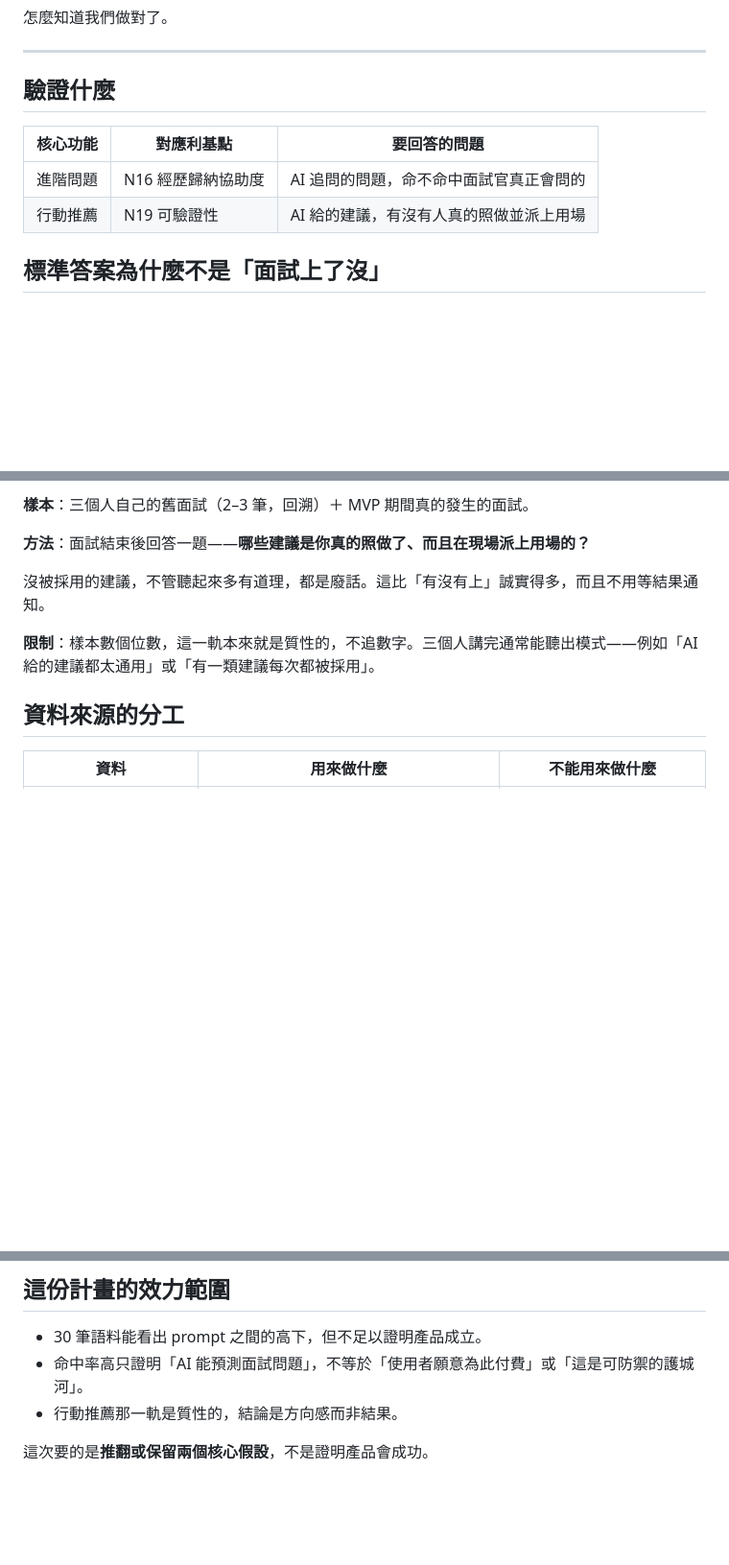
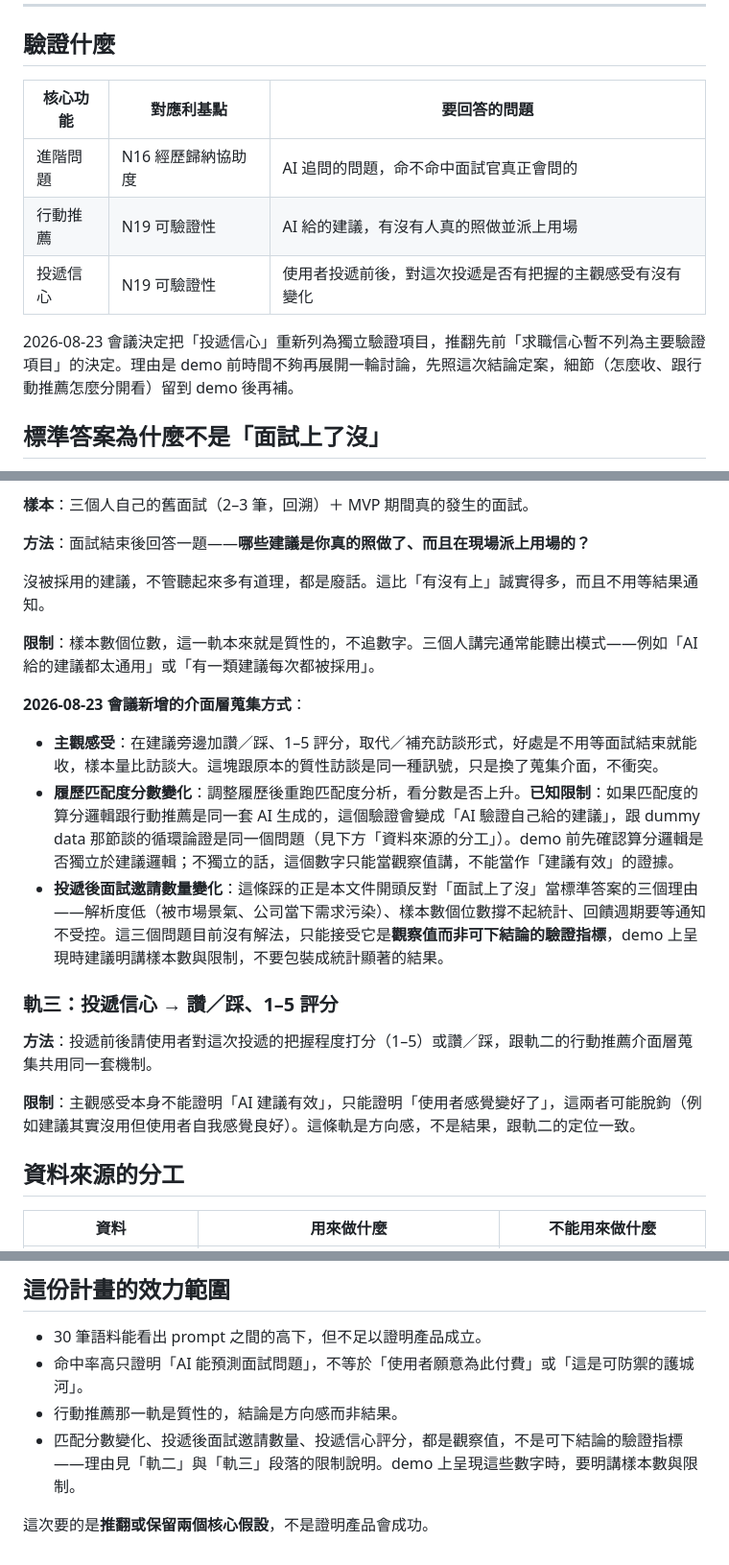
Before and after one commit to AlanChou890305/career-mvp, a Markdown page: docs/validation-plan.md, 3 parts joined by grey strips. Shown at 96% size. GitHub-like rendering; blank space fills up the shorter version.

Commit message:
驗證計畫新增投遞信心軌，補上介面層觀察值蒐集方式
8/23 會議決定恢復投遞信心作為驗證項目，並在行動推薦軌加入讚/踩、
匹配分數變化、投遞後面試邀請數量作為觀察值。保留原本反對「面試
結果」當標準答案的論述，並標注新增項目各自的限制。

```diff
--- a/docs/validation-plan.md
+++ b/docs/validation-plan.md
@@ -10,6 +10,9 @@
 |---|---|---|
 | 進階問題 | N16 經歷歸納協助度 | AI 追問的問題，命不命中面試官真正會問的 |
 | 行動推薦 | N19 可驗證性 | AI 給的建議，有沒有人真的照做並派上用場 |
+| 投遞信心 | N19 可驗證性 | 使用者投遞前後，對這次投遞是否有把握的主觀感受有沒有變化 |
+
+2026-08-23 會議決定把「投遞信心」重新列為獨立驗證項目，推翻先前「求職信心暫不列為主要驗證項目」的決定。理由是 demo 前時間不夠再展開一輪討論，先照這次結論定案，細節（怎麼收、跟行動推薦怎麼分開看）留到 demo 後再補。
 
 ## 標準答案為什麼不是「面試上了沒」
 
@@ -76,6 +79,18 @@
 
 **限制**：樣本數個位數，這一軌本來就是質性的，不追數字。三個人講完通常能聽出模式——例如「AI 給的建議都太通用」或「有一類建議每次都被採用」。
 
+**2026-08-23 會議新增的介面層蒐集方式**：
+
+- **主觀感受**：在建議旁邊加讚／踩、1–5 評分，取代／補充訪談形式，好處是不用等面試結束就能收，樣本量比訪談大。這塊跟原本的質性訪談是同一種訊號，只是換了蒐集介面，不衝突。
+- **履歷匹配度分數變化**：調整履歷後重跑匹配度分析，看分數是否上升。**已知限制**：如果匹配度的算分邏輯跟行動推薦是同一套 AI 生成的，這個驗證會變成「AI 驗證自己給的建議」，跟 dummy data 那節談的循環論證是同一個問題（見下方「資料來源的分工」）。demo 前先確認算分邏輯是否獨立於建議邏輯；不獨立的話，這個數字只能當觀察值講，不能當作「建議有效」的證據。
+- **投遞後面試邀請數量變化**：這條踩的正是本文件開頭反對「面試上了沒」當標準答案的三個理由——解析度低（被市場景氣、公司當下需求污染）、樣本數個位數撐不起統計、回饋週期要等通知不受控。這三個問題目前沒有解法，只能接受它是**觀察值而非可下結論的驗證指標**，demo 上呈現時建議明講樣本數與限制，不要包裝成統計顯著的結果。
+
+### 軌三：投遞信心 → 讚／踩、1–5 評分
+
+**方法**：投遞前後請使用者對這次投遞的把握程度打分（1–5）或讚／踩，跟軌二的行動推薦介面層蒐集共用同一套機制。
+
+**限制**：主觀感受本身不能證明「AI 建議有效」，只能證明「使用者感覺變好了」，這兩者可能脫鉤（例如建議其實沒用但使用者自我感覺良好）。這條軌是方向感，不是結果，跟軌二的定位一致。
+
 ## 資料來源的分工
 
 | 資料 | 用來做什麼 | 不能用來做什麼 |
@@ -135,5 +150,6 @@ collected_by: <alan|berry|sunny>
 - 30 筆語料能看出 prompt 之間的高下，但不足以證明產品成立。
 - 命中率高只證明「AI 能預測面試問題」，不等於「使用者願意為此付費」或「這是可防禦的護城河」。
 - 行動推薦那一軌是質性的，結論是方向感而非結果。
+- 匹配分數變化、投遞後面試邀請數量、投遞信心評分，都是觀察值，不是可下結論的驗證指標——理由見「軌二」與「軌三」段落的限制說明。demo 上呈現這些數字時，要明講樣本數與限制。
 
 這次要的是**推翻或保留兩個核心假設**，不是證明產品會成功。
```
